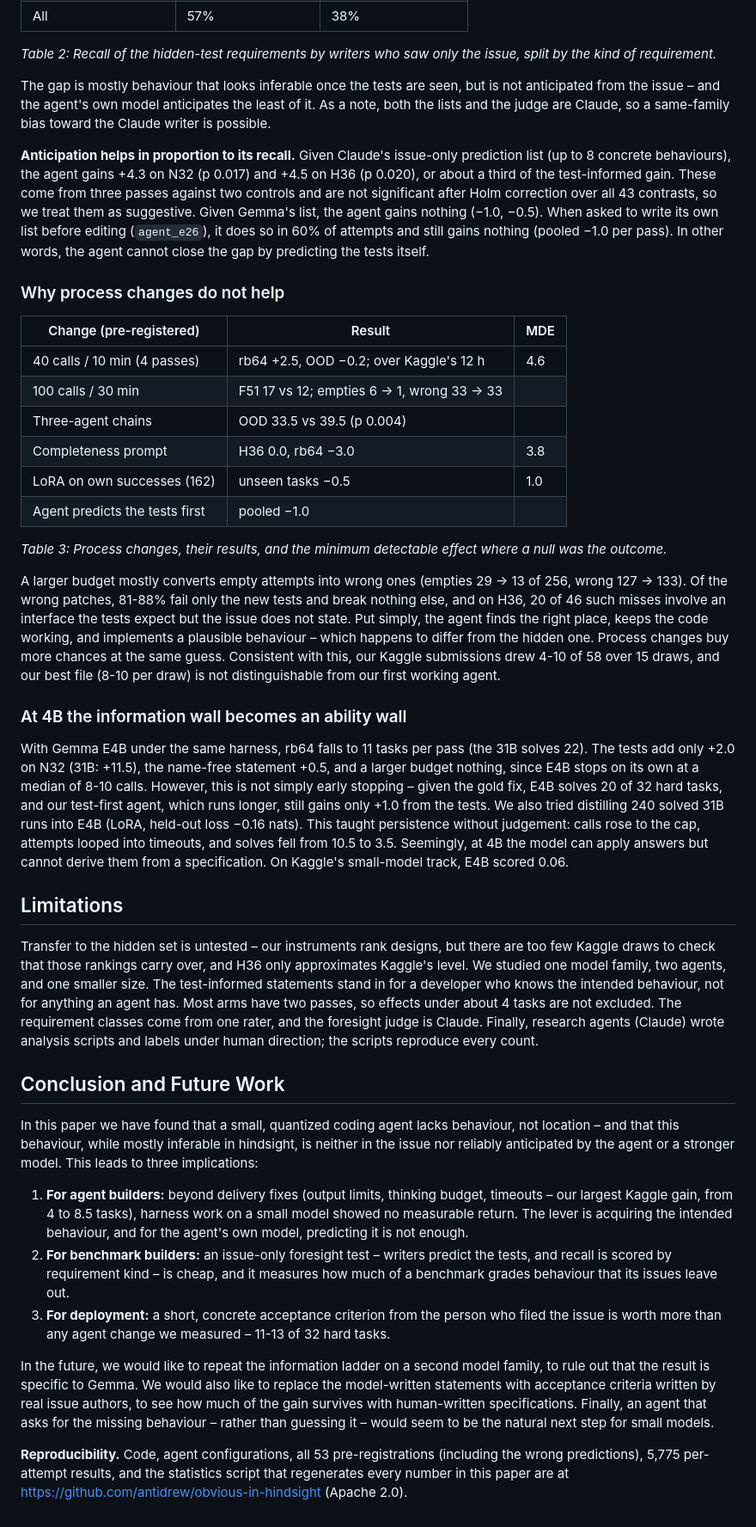
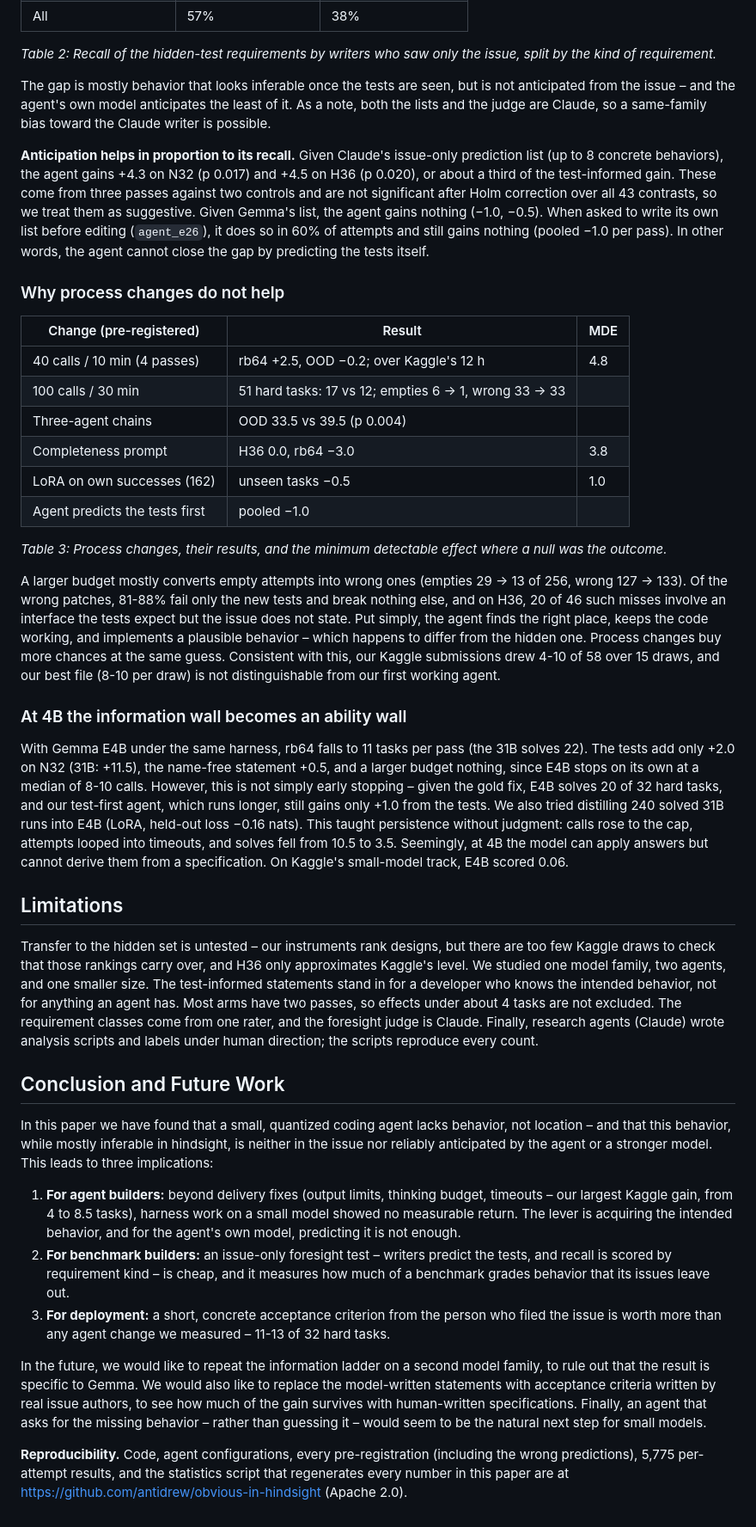
Before and after one commit to antidrew/obvious-in-hindsight, a Markdown page: paper/writeup.md, the part around one of its changes. Shown at 86% size. Rendered like a GitHub page.

```diff
--- a/paper/writeup.md
+++ b/paper/writeup.md
@@ -87,16 +89,16 @@ The result also holds for our second agent: `agent_e10` gains +12.0 from the tes
 
 *Table 2: Recall of the hidden-test requirements by writers who saw only the issue, split by the kind of requirement.*
 
-The gap is mostly behaviour that looks inferable once the tests are seen, but is not anticipated from the issue – and the agent's own model anticipates the least of it. As a note, both the lists and the judge are Claude, so a same-family bias toward the Claude writer is possible.
+The gap is mostly behavior that looks inferable once the tests are seen, but is not anticipated from the issue – and the agent's own model anticipates the least of it. As a note, both the lists and the judge are Claude, so a same-family bias toward the Claude writer is possible.
 
-**Anticipation helps in proportion to its recall.** Given Claude's issue-only prediction list (up to 8 concrete behaviours), the agent gains +4.3 on N32 (p 0.017) and +4.5 on H36 (p 0.020), or about a third of the test-informed gain. These come from three passes against two controls and are not significant after Holm correction over all 43 contrasts, so we treat them as suggestive. Given Gemma's list, the agent gains nothing (−1.0, −0.5). When asked to write its own list before editing (`agent_e26`), it does so in 60% of attempts and still gains nothing (pooled −1.0 per pass). In other words, the agent cannot close the gap by predicting the tests itself.
+**Anticipation helps in proportion to its recall.** Given Claude's issue-only prediction list (up to 8 concrete behaviors), the agent gains +4.3 on N32 (p 0.017) and +4.5 on H36 (p 0.020), or about a third of the test-informed gain. These come from three passes against two controls and are not significant after Holm correction over all 43 contrasts, so we treat them as suggestive. Given Gemma's list, the agent gains nothing (−1.0, −0.5). When asked to write its own list before editing (`agent_e26`), it does so in 60% of attempts and still gains nothing (pooled −1.0 per pass). In other words, the agent cannot close the gap by predicting the tests itself.
 
 ### Why process changes do not help
 
 | Change (pre-registered) | Result | MDE |
 |---|---|---|
-| 40 calls / 10 min (4 passes) | rb64 +2.5, OOD −0.2; over Kaggle's 12 h | 4.6 |
-| 100 calls / 30 min | F51 17 vs 12; empties 6 → 1, wrong 33 → 33 | |
+| 40 calls / 10 min (4 passes) | rb64 +2.5, OOD −0.2; over Kaggle's 12 h | 4.8 |
+| 100 calls / 30 min | 51 hard tasks: 17 vs 12; empties 6 → 1, wrong 33 → 33 | |
 | Three-agent chains | OOD 33.5 vs 39.5 (p 0.004) | |
 | Completeness prompt | H36 0.0, rb64 −3.0 | 3.8 |
 | LoRA on own successes (162) | unseen tasks −0.5 | 1.0 |
@@ -104,24 +106,24 @@ The gap is mostly behaviour that looks inferable once the tests are seen, but is
 
 *Table 3: Process changes, their results, and the minimum detectable effect where a null was the outcome.*
 
-A larger budget mostly converts empty attempts into wrong ones (empties 29 → 13 of 256, wrong 127 → 133). Of the wrong patches, 81-88% fail only the new tests and break nothing else, and on H36, 20 of 46 such misses involve an interface the tests expect but the issue does not state. Put simply, the agent finds the right place, keeps the code working, and implements a plausible behaviour – which happens to differ from the hidden one. Process changes buy more chances at the same guess. Consistent with this, our Kaggle submissions drew 4-10 of 58 over 15 draws, and our best file (8-10 per draw) is not distinguishable from our first working agent.
+A larger budget mostly converts empty attempts into wrong ones (empties 29 → 13 of 256, wrong 127 → 133). Of the wrong patches, 81-88% fail only the new tests and break nothing else, and on H36, 20 of 46 such misses involve an interface the tests expect but the issue does not state. Put simply, the agent finds the right place, keeps the code working, and implements a plausible behavior – which happens to differ from the hidden one. Process changes buy more chances at the same guess. Consistent with this, our Kaggle submissions drew 4-10 of 58 over 15 draws, and our best file (8-10 per draw) is not distinguishable from our first working agent.
 
 ### At 4B the information wall becomes an ability wall
 
-With Gemma E4B under the same harness, rb64 falls to 11 tasks per pass (the 31B solves 22). The tests add only +2.0 on N32 (31B: +11.5), the name-free statement +0.5, and a larger budget nothing, since E4B stops on its own at a median of 8-10 calls. However, this is not simply early stopping – given the gold fix, E4B solves 20 of 32 hard tasks, and our test-first agent, which runs longer, still gains only +1.0 from the tests. We also tried distilling 240 solved 31B runs into E4B (LoRA, held-out loss −0.16 nats). This taught persistence without judgement: calls rose to the cap, attempts looped into timeouts, and solves fell from 10.5 to 3.5. Seemingly, at 4B the model can apply answers but cannot derive them from a specification. On Kaggle's small-model track, E4B scored 0.06.
+With Gemma E4B under the same harness, rb64 falls to 11 tasks per pass (the 31B solves 22). The tests add only +2.0 on N32 (31B: +11.5), the name-free statement +0.5, and a larger budget nothing, since E4B stops on its own at a median of 8-10 calls. However, this is not simply early stopping – given the gold fix, E4B solves 20 of 32 hard tasks, and our test-first agent, which runs longer, still gains only +1.0 from the tests. We also tried distilling 240 solved 31B runs into E4B (LoRA, held-out loss −0.16 nats). This taught persistence without judgment: calls rose to the cap, attempts looped into timeouts, and solves fell from 10.5 to 3.5. Seemingly, at 4B the model can apply answers but cannot derive them from a specification. On Kaggle's small-model track, E4B scored 0.06.
 
 ## Limitations
 
-Transfer to the hidden set is untested – our instruments rank designs, but there are too few Kaggle draws to check that those rankings carry over, and H36 only approximates Kaggle's level. We studied one model family, two agents, and one smaller size. The test-informed statements stand in for a developer who knows the intended behaviour, not for anything an agent has. Most arms have two passes, so effects under about 4 tasks are not excluded. The requirement classes come from one rater, and the foresight judge is Claude. Finally, research agents (Claude) wrote analysis scripts and labels under human direction; the scripts reproduce every count.
+Transfer to the hidden set is untested – our instruments rank designs, but there are too few Kaggle draws to check that those rankings carry over, and H36 only approximates Kaggle's level. We studied one model family, two agents, and one smaller size. The test-informed statements stand in for a developer who knows the intended behavior, not for anything an agent has. Most arms have two passes, so effects under about 4 tasks are not excluded. The requirement classes come from one rater, and the foresight judge is Claude. Finally, research agents (Claude) wrote analysis scripts and labels under human direction; the scripts reproduce every count.
 
 ## Conclusion and Future Work
 
-In this paper we have found that a small, quantized coding agent lacks behaviour, not location – and that this behaviour, while mostly inferable in hindsight, is neither in the issue nor reliably anticipated by the agent or a stronger model. This leads to three implications:
+In this paper we have found that a small, quantized coding agent lacks behavior, not location – and that this behavior, while mostly inferable in hindsight, is neither in the issue nor reliably anticipated by the agent or a stronger model. This leads to three implications:
 
-1. **For agent builders:** beyond delivery fixes (output limits, thinking budget, timeouts – our largest Kaggle gain, from 4 to 8.5 tasks), harness work on a small model showed no measurable return. The lever is acquiring the intended behaviour, and for the agent's own model, predicting it is not enough.
-2. **For benchmark builders:** an issue-only foresight test – writers predict the tests, and recall is scored by requirement kind – is cheap, and it measures how much of a benchmark grades behaviour that its issues leave out.
+1. **For agent builders:** beyond delivery fixes (output limits, thinking budget, timeouts – our largest Kaggle gain, from 4 to 8.5 tasks), harness work on a small model showed no measurable return. The lever is acquiring the intended behavior, and for the agent's own model, predicting it is not enough.
+2. **For benchmark builders:** an issue-only foresight test – writers predict the tests, and recall is scored by requirement kind – is cheap, and it measures how much of a benchmark grades behavior that its issues leave out.
 3. **For deployment:** a short, concrete acceptance criterion from the person who filed the issue is worth more than any agent change we measured – 11-13 of 32 hard tasks.
 
-In the future, we would like to repeat the information ladder on a second model family, to rule out that the result is specific to Gemma. We would also like to replace the model-written statements with acceptance criteria written by real issue authors, to see how much of the gain survives with human-written specifications. Finally, an agent that asks for the missing behaviour – rather than guessing it – would seem to be the natural next step for small models.
+In the future, we would like to repeat the information ladder on a second model family, to rule out that the result is specific to Gemma. We would also like to replace the model-written statements with acceptance criteria written by real issue authors, to see how much of the gain survives with human-written specifications. Finally, an agent that asks for the missing behavior – rather than guessing it – would seem to be the natural next step for small models.
 
-**Reproducibility.** Code, agent configurations, all 53 pre-registrations (including the wrong predictions), 5,775 per-attempt results, and the statistics script that regenerates every number in this paper are at https://github.com/antidrew/obvious-in-hindsight (Apache 2.0).
+**Reproducibility.** Code, agent configurations, every pre-registration (including the wrong predictions), 5,775 per-attempt results, and the statistics script that regenerates every number in this paper are at https://github.com/antidrew/obvious-in-hindsight (Apache 2.0).
```
Also changed, not shown: other parts of paper/writeup.md (+19 -17 lines), paper/fig1-information.png, 1 other file.
